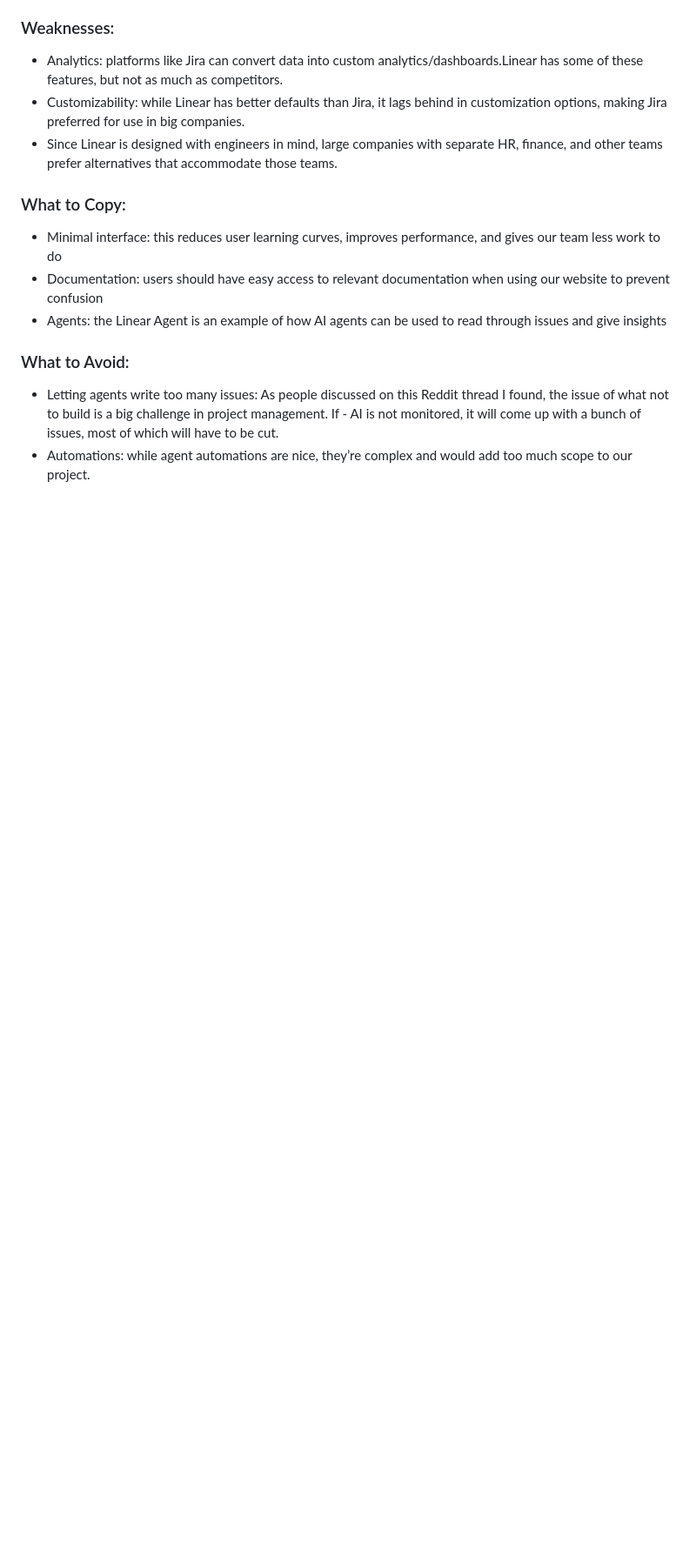
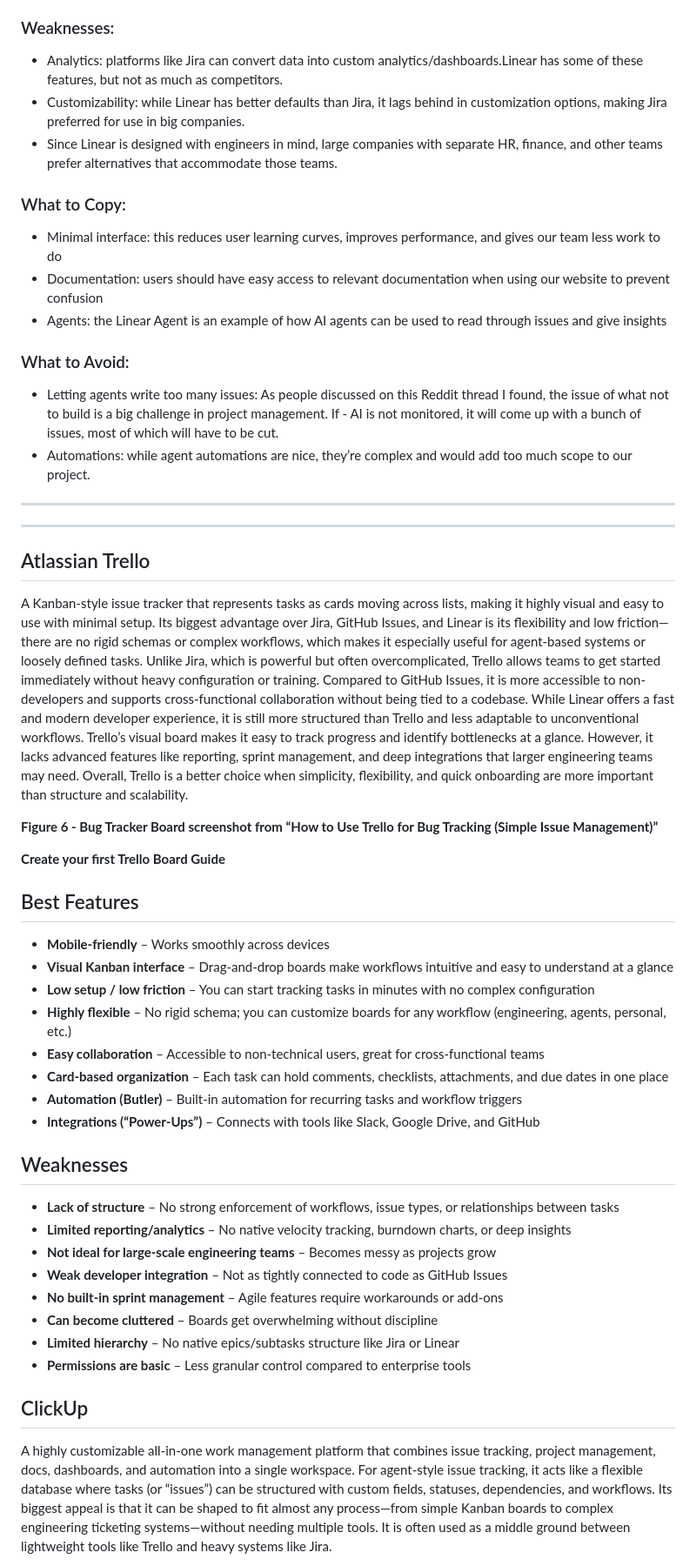
Before and after one commit to cse110-sp24-group05/Agent-Issue-Tracker, a Markdown page: docs/planning/CompetitorResearch.md, the part around one of its changes. Shown at 87% size. Rendered like a GitHub page; blank space fills up the shorter version.

Commit message:
Enhance Competitor Research with Trello and ClickUp detailsAI
Expanded the Competitor Research document with detailed comparisons of Trello and ClickUp, including their strengths and weaknesses.

```diff
--- a/docs/planning/CompetitorResearch.md
+++ b/docs/planning/CompetitorResearch.md
@@ -119,3 +119,39 @@ _Figure 5 - The word “agent” appears on Linear’s new product page 25 times
 
 - Letting agents write too many issues: As people discussed on this Reddit thread I found, the issue of what not to build is a big challenge in project management. If - AI is not monitored, it will come up with a bunch of issues, most of which will have to be cut.
 - Automations: while agent automations are nice, they’re complex and would add too much scope to our project.
+
+----
+
+----
+
+## Atlassian Trello
+A Kanban-style issue tracker that represents tasks as cards moving across lists, making it highly visual and easy to use with minimal setup. Its biggest advantage over Jira, GitHub Issues, and Linear is its flexibility and low friction—there are no rigid schemas or complex workflows, which makes it especially useful for agent-based systems or loosely defined tasks. Unlike Jira, which is powerful but often overcomplicated, Trello allows teams to get started immediately without heavy configuration or training. Compared to GitHub Issues, it is more accessible to non-developers and supports cross-functional collaboration without being tied to a codebase. While Linear offers a fast and modern developer experience, it is still more structured than Trello and less adaptable to unconventional workflows. Trello’s visual board makes it easy to track progress and identify bottlenecks at a glance. However, it lacks advanced features like reporting, sprint management, and deep integrations that larger engineering teams may need. Overall, Trello is a better choice when simplicity, flexibility, and quick onboarding are more important than structure and scalability.
+
+**Figure 6 - Bug Tracker Board screenshot from “How to Use Trello for Bug Tracking (Simple Issue Management)”**
+
+**Create your first Trello Board Guide**
+
+## Best Features
+- **Mobile-friendly** – Works smoothly across devices
+- **Visual Kanban interface** – Drag-and-drop boards make workflows intuitive and easy to understand at a glance
+- **Low setup / low friction** – You can start tracking tasks in minutes with no complex configuration
+- **Highly flexible** – No rigid schema; you can customize boards for any workflow (engineering, agents, personal, etc.)
+- **Easy collaboration** – Accessible to non-technical users, great for cross-functional teams
+- **Card-based organization** – Each task can hold comments, checklists, attachments, and due dates in one place
+- **Automation (Butler)** – Built-in automation for recurring tasks and workflow triggers
+- **Integrations (“Power-Ups”)** – Connects with tools like Slack, Google Drive, and GitHub
+
+## Weaknesses
+- **Lack of structure** – No strong enforcement of workflows, issue types, or relationships between tasks
+- **Limited reporting/analytics** – No native velocity tracking, burndown charts, or deep insights
+- **Not ideal for large-scale engineering teams** – Becomes messy as projects grow
+- **Weak developer integration** – Not as tightly connected to code as GitHub Issues
+- **No built-in sprint management** – Agile features require workarounds or add-ons
+- **Can become cluttered** – Boards get overwhelming without discipline
+- **Limited hierarchy** – No native epics/subtasks structure like Jira or Linear
+- **Permissions are basic** – Less granular control compared to enterprise tools
+
+
+## ClickUp
+A highly customizable all-in-one work management platform that combines issue tracking, project management, docs, dashboards, and automation into a single workspace. For agent-style issue tracking, it acts like a flexible database where tasks (or “issues”) can be structured with custom fields, statuses, dependencies, and workflows. Its biggest appeal is that it can be shaped to fit almost any process—from simple Kanban boards to complex engineering ticketing systems—without needing multiple tools. It is often used as a middle ground between lightweight tools like Trello and heavy systems like Jira.
+
```
Also changed, not shown: other parts of docs/planning/CompetitorResearch.md (+18 -0 lines).
